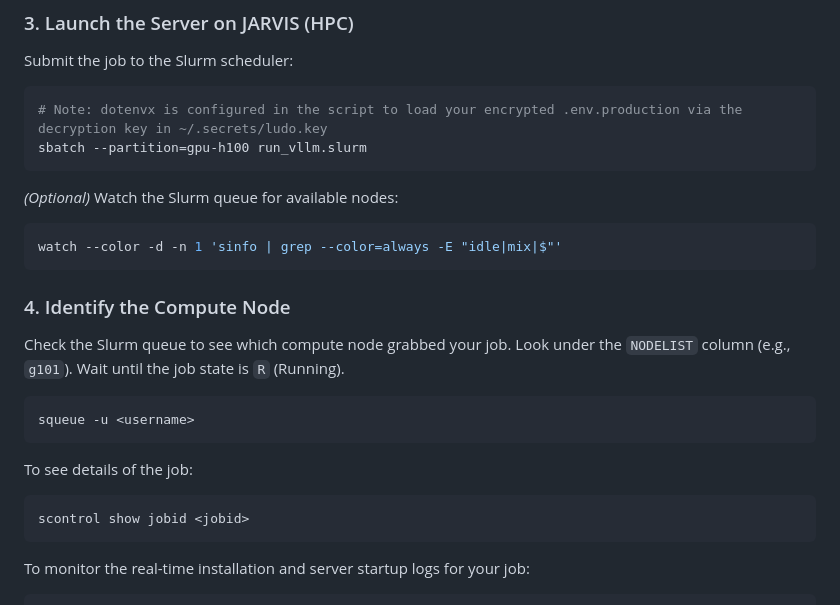
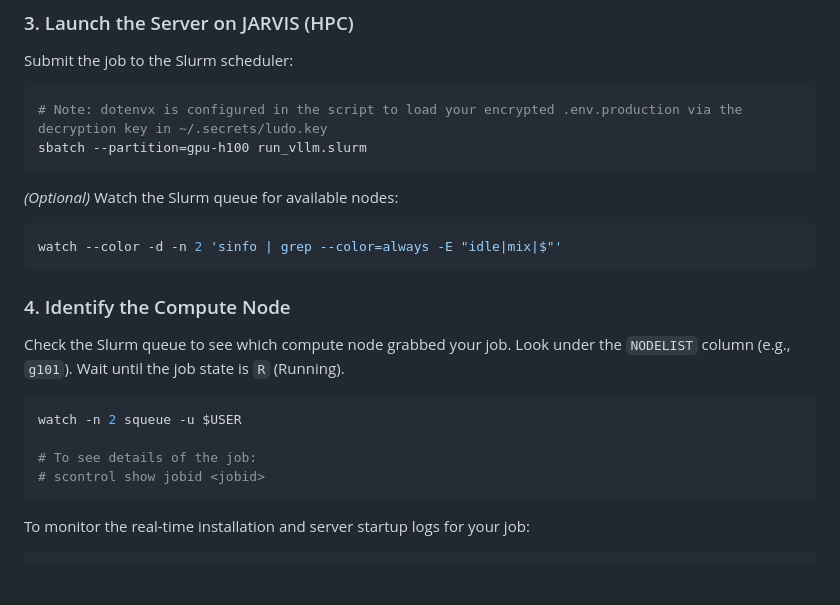
Before and after one commit to pandevim/ludo-e2e-test2, a Markdown page: README.md, the part around one of its changes. Drawn GitHub-style; blank space fills up the shorter version.

Commit message:
docs: Refine README command examples for watching Slurm queues, monitoring jobs, and viewing logs.

````diff
--- a/README.md
+++ b/README.md
@@ -70,7 +70,7 @@ sbatch --partition=gpu-h100 run_vllm.slurm
 _(Optional)_ Watch the Slurm queue for available nodes:
 
 ```bash
-watch --color -d -n 1 'sinfo | grep --color=always -E "idle|mix|$"'
+watch --color -d -n 2 'sinfo | grep --color=always -E "idle|mix|$"'
 ```
 
 ### 4. Identify the Compute Node
@@ -78,13 +78,10 @@ watch --color -d -n 1 'sinfo | grep --color=always -E "idle|mix|$"'
 Check the Slurm queue to see which compute node grabbed your job. Look under the `NODELIST` column (e.g., `g101`). Wait until the job state is `R` (Running).
 
 ```bash
-squeue -u <username>
-```
+watch -n 2 squeue -u $USER
 
-To see details of the job:
-
-```bash
-scontrol show jobid <jobid>
+# To see details of the job:
+# scontrol show jobid <jobid>
 ```
 
 To monitor the real-time installation and server startup logs for your job:
````
Also changed, not shown: other parts of README.md (+1 -1 lines).
